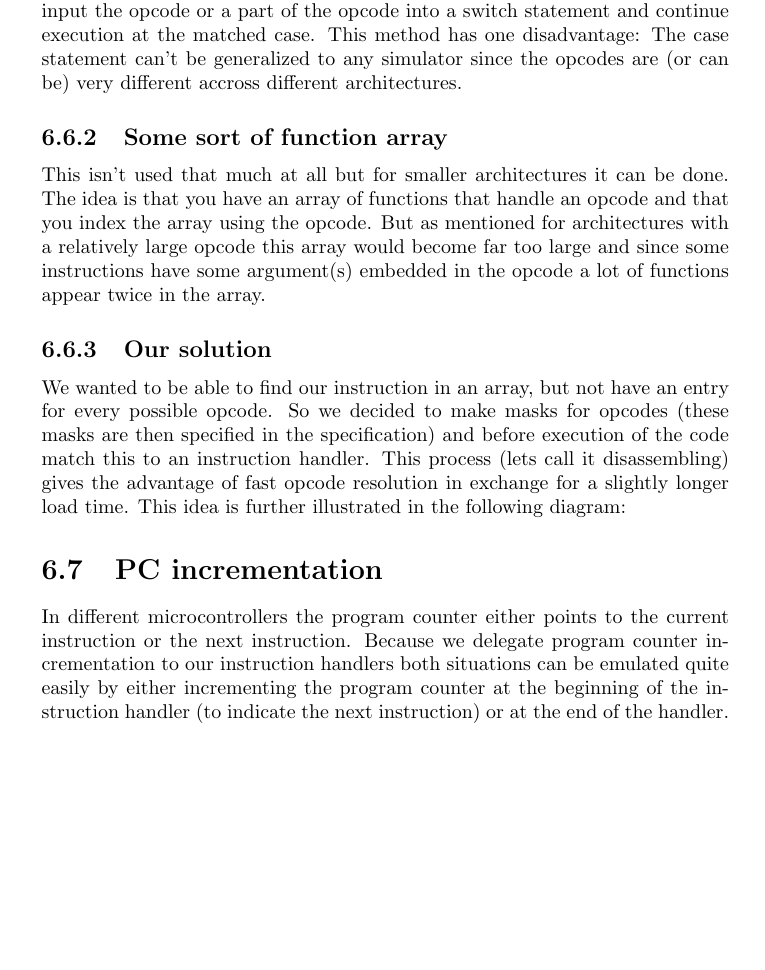
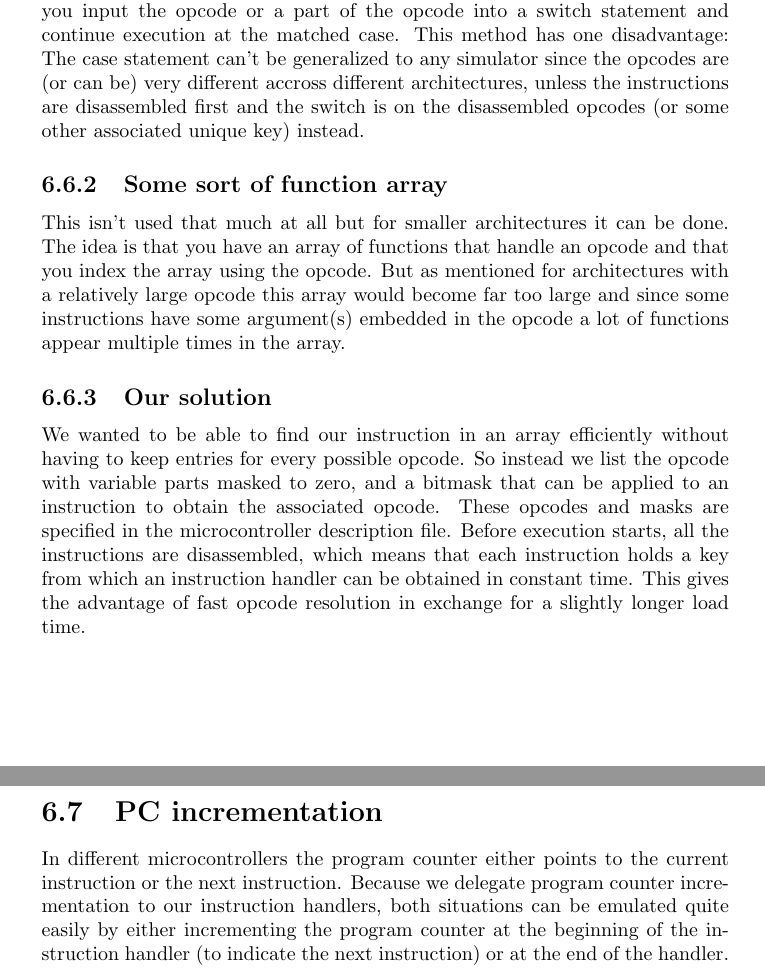
Before and after one commit to ekohl/essig, a LaTeX document (report/essig.tex, which reads report/simulator.tex): part of page 12 of 23 before the commit and two parts of pages 12 and 13 of 23 after it, the two joined at a grey line, cut so that both start at the same text, the shorter picture padded with empty space. Compiled offline with pdfLaTeX.

Commit message:
report: Opcode decoding section

```diff
--- a/report/simulator.tex
+++ b/report/simulator.tex
@@ -118,7 +118,8 @@ is that you input the opcode or a part of the opcode into a switch
 statement and continue execution at the matched case. This method has
 one disadvantage: The case statement can't be generalized to any
 simulator since the opcodes are (or can be) very different accross
-different architectures.
+different architectures, unless the instructions are disassembled first and the
+switch is on the disassembled opcodes (or some other associated unique key) instead.
 
 \subsection{Some sort of function array}
 This isn't used that much at all but for smaller architectures it can be
@@ -126,21 +127,24 @@ done. The idea is that you have an array of functions that handle an
 opcode and that you index the array using the opcode. But as mentioned
 for architectures with a relatively large opcode this array would
 become far too large and since some instructions have some argument(s)
-embedded in the opcode a lot of functions appear twice in the array.
+embedded in the opcode a lot of functions appear multiple times in the array.
 
 \subsection{Our solution}
-We wanted to be able to find our instruction in an array, but not have
-an entry for every possible opcode. So we decided to make masks for
-opcodes (these masks are then specified in the specification) and
-before execution of the code match this to an instruction handler. This
-process (lets call it disassembling) gives the advantage of fast opcode
-resolution in exchange for a slightly longer load time. This idea is
-further illustrated in the following diagram:
+We wanted to be able to find our instruction in an array efficiently without
+having to keep entries for every possible opcode. So instead we list the
+opcode with variable parts masked to zero, and a bitmask that can be applied
+to an instruction to obtain the associated opcode. These opcodes and masks are
+specified in the microcontroller description file. Before execution starts,
+all the instructions are disassembled, which means that each instruction holds
+a key from which an instruction handler can be obtained in constant time. This gives the advantage of fast opcode resolution in exchange for a slightly longer load time.
+
+
+% TODO: This idea is further illustrated in the following diagram:
 
 \section[PC incrementation]{PC incrementation}
 In different microcontrollers the program counter either points to the
 current instruction or the next instruction. Because we delegate
-program counter incrementation to our instruction handlers both
+program counter incrementation to our instruction handlers, both
 situations can be emulated quite easily by either incrementing the
 program counter at the beginning of the instruction handler (to
 indicate the next instruction) or at the end of the handler.
```
Also changed, not shown: report/simulator.tex (2 more changed lines).
